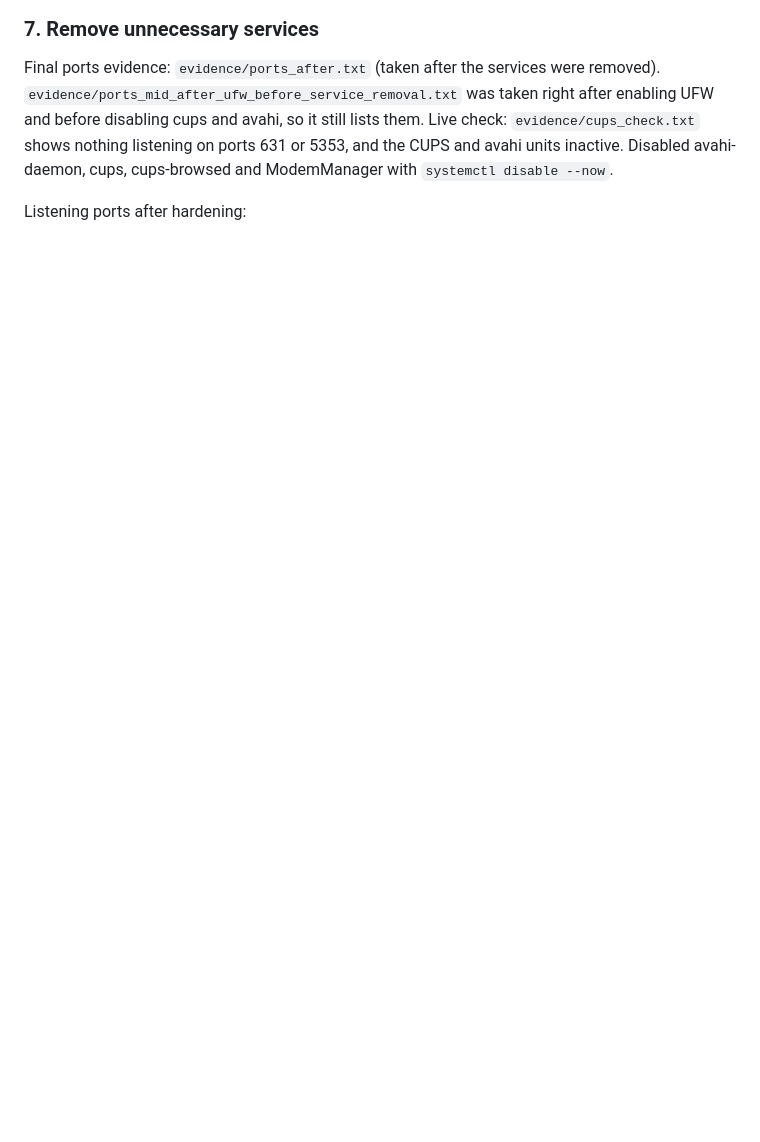
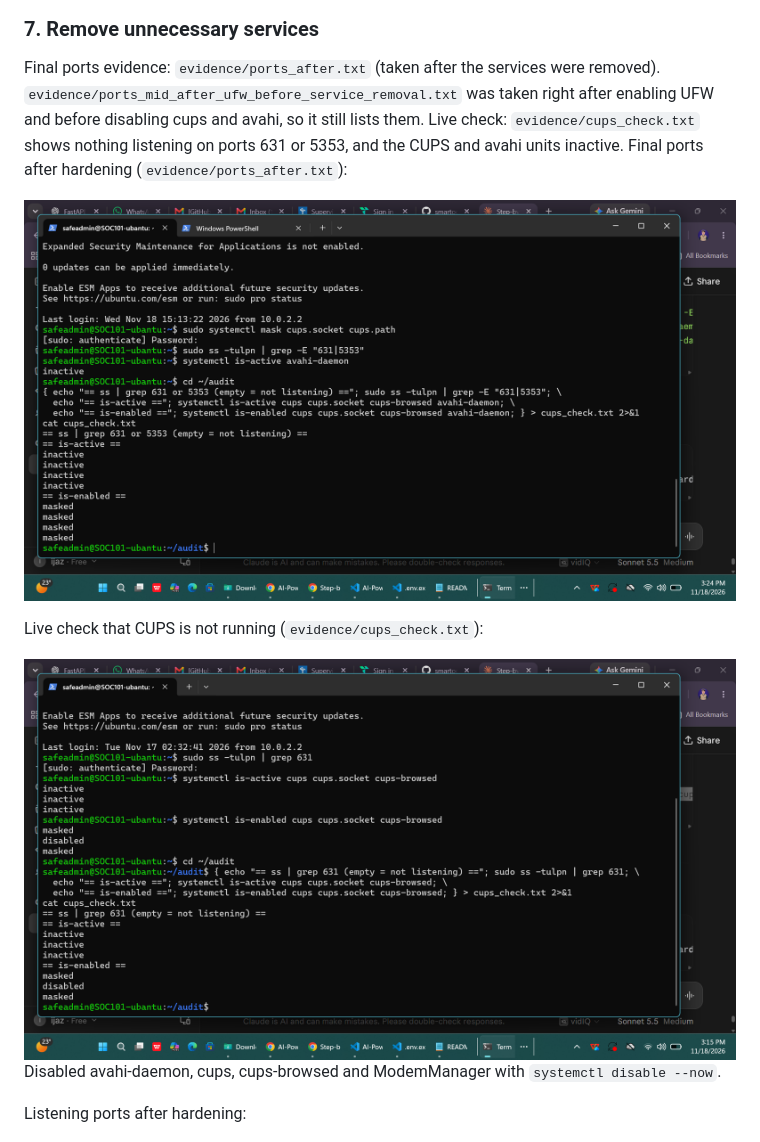
Before and after one commit to smartoo-90/safehands-hardening, a Markdown page: README.md, the part around the change. GitHub-like rendering; pictures changed too: screenshots/cups_check.png (added), screenshots/ports_after_final.png (added); blank space fills up the shorter version.

Commit message:
Add final ports screenshot

```diff
--- a/README.md
+++ b/README.md
@@ -54,6 +54,13 @@ Commands: `ufw default deny incoming`, `ufw default allow outgoing`, `ufw allow
 Final ports evidence: `evidence/ports_after.txt` (taken after the services were removed).
 `evidence/ports_mid_after_ufw_before_service_removal.txt` was taken right after enabling UFW and before disabling cups and avahi, so it still lists them.
 Live check: `evidence/cups_check.txt` shows nothing listening on ports 631 or 5353, and the CUPS and avahi units inactive.
+Final ports after hardening (`evidence/ports_after.txt`):
+
+![final ports after hardening](screenshots/ports_after_final.png)
+
+Live check that CUPS is not running (`evidence/cups_check.txt`):
+
+![cups check](screenshots/cups_check.png)
 Disabled avahi-daemon, cups, cups-browsed and ModemManager with `systemctl disable --now`.
 
 Listening ports after hardening:
```
